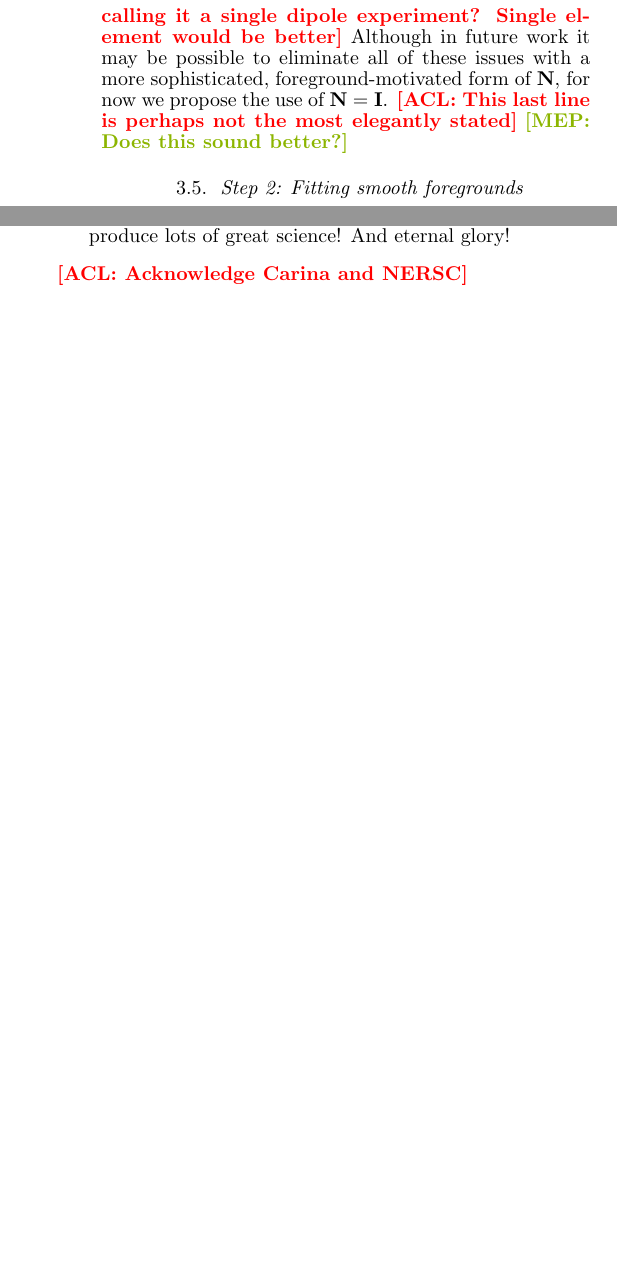
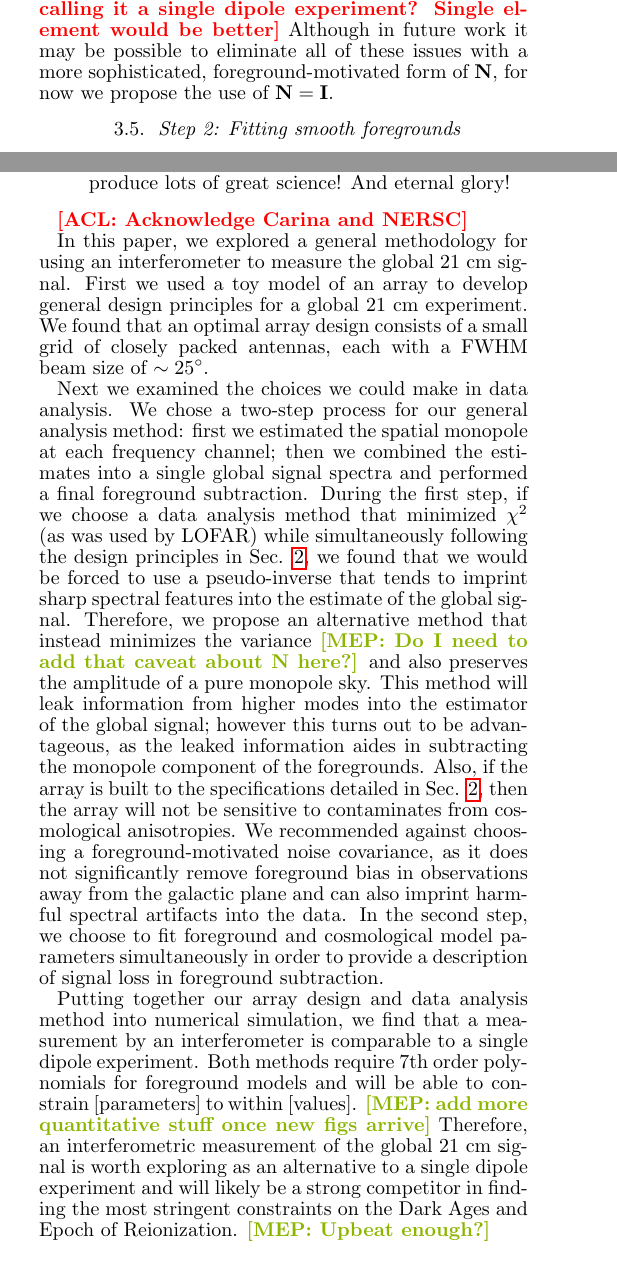
Before and after one commit to acliu/GlobalSignalInterferometerPaper, a LaTeX document (globalSigInterferometer.tex): two parts of the columns of pages 12 and 13 of 16 before the commit and two parts of the columns of pages 11 and 14 of 16 after it, joined at a grey line, cut so that both start at the same text, the shorter picture padded with empty space. Compiled offline with pdfLaTeX.

Commit message:
Wrote the first draft of the conclusion. I think the 2nd paragraph needs to be more concise & less technical.

```diff
--- a/globalSigInterferometer.tex
+++ b/globalSigInterferometer.tex
@@ -552,7 +552,7 @@ In Figure \ref{fig:Ncomparison}, we compare the global signal estimators that re
 	\label{fig:Ncomparison}
 \end{figure}
 
-More seriously, the use of the foreground-motivated $\N$ has the potential to introduce harmful artifacts into the final spectra. For example, bumpy spectral features are clearly visible in Figure \ref{fig:Ncomparison}, which can easily be confused with true spectral features in the cosmological signal. We find that such unsmooth structures are reasonably generic with the foreground-motivated $\N$. Much of this is because the quest to downweight brighter portions of the foreground sky requires the isolation of spatially small patches. To isolate these patches, high angular resolution is necessary, which means that the estimator must weight longer---and more chromatic---baselines more heavily. Long baselines also have the disadvantage of having low sensitivity to the monopole. With a heavier weighting of long baselines, it is more difficult for an interferometer to match the thermal noise sensitivity of a single dipole experiment. \acl{Why do we keep calling it a single dipole experiment? Single element would be better} Although in future work it may be possible to eliminate all of these issues with a more sophisticated, foreground-motivated form of $\N$, for now we propose the use of $\N = \mathbf{I}$. \acl{This last line is perhaps not the most elegantly stated} \mep{Does this sound better?}
+More seriously, the use of the foreground-motivated $\N$ has the potential to introduce harmful artifacts into the final spectra. For example, bumpy spectral features are clearly visible in Figure \ref{fig:Ncomparison}, which can easily be confused with true spectral features in the cosmological signal. We find that such unsmooth structures are reasonably generic with the foreground-motivated $\N$. Much of this is because the quest to downweight brighter portions of the foreground sky requires the isolation of spatially small patches. To isolate these patches, high angular resolution is necessary, which means that the estimator must weight longer---and more chromatic---baselines more heavily. Long baselines also have the disadvantage of having low sensitivity to the monopole. With a heavier weighting of long baselines, it is more difficult for an interferometer to match the thermal noise sensitivity of a single dipole experiment. \acl{Why do we keep calling it a single dipole experiment? Single element would be better} Although in future work it may be possible to eliminate all of these issues with a more sophisticated, foreground-motivated form of $\N$, for now we propose the use of $\N = \mathbf{I}$.
 
 \subsection{Step 2: Fitting smooth foregrounds}
 \label{sec:fitting}
@@ -722,6 +722,36 @@ In Figure \ref{fig:reionContoursPoly7Poly6} the polynomial order $N_\textrm{poly
 
 \acl{Acknowledge Carina and NERSC}
 
+%\bf Reverse Outline \rm \mep{mostly for my use in writing the conclusion}
+%\begin{itemize}
+%\item The purpose of our paper is to explore ``a general theory of interferometric measurements of the global 21 cm signal.''
+%\item General Principles of Array Design
+%	\begin{itemize}
+%	\item ``The optimal baseline consists of antennas that are placed as close together as is physically possible.''
+%	\item We found the optimal beam size for each element of the array to be $\sim25^\circ$ (FWHM).
+%	\item The array does not have to be large; even a small $3\times3$ or $4\times4$ grid array would be as sensitive as a single dipole experiment.
+%	\end{itemize}
+%\item Data Analysis
+%	\begin{itemize}
+%	\item General Method: 1) Estimate the spatial monopole at each frequency channel. 2) Combine into a global signal spectra and again subtract the foreground.
+%	\item If during step 1 we choose a data analysis method that minimizes $\chi^2$ (as was used by LOFAR \mep{Keep this only if we add that discussion at the end of Sec. \ref{sec:badMmatrix}}) while simultaneously following the design principles in Sec. \ref{sec:BackOfEnvelopeArrayDesign}, we must use a pseudo-inverse that tends to imprint sharp spectral features into the estimate of the global signal.
+%	\item Therefore, we propose an alternative method that minimizes the variance \mep{Do I need to add that caveat about $\N$ here?} and preserves the amplitude of a pure monopole sky.
+%	\item This method will leak information from higher modes into the estimator of the global signal; however this turns out to be advantageous, as the leaked information aides in subtracting the monopole component of the foregrounds.
+%	\item Also, if the array is built to the specifications detailed in Sec. \ref{sec:BackOfEnvelopeArrayDesign}, then the array will not be sensitive to cosmological anisotropies. Thus, the leakage will not add contaminants of cosmological origin.
+%	\item We recommend choosing our noise-covariance matrix $\N$ to be the identity, as a foreground-motivated $\N$ does not significantly remove foreground bias in observations away from the galactic plane and can also imprint harmful spectral artifacts into the data.
+%	\item Moving on to step 2, we choose to fit foreground and cosmological model parameters simultaneously in order to provide a description of signal loss in foreground subtraction.
+%	\end{itemize}
+%\item Simulation Results!
+%
+%\end{itemize}
+
+In this paper, we explored a general methodology for using an interferometer to measure the global 21 cm signal. First we used a toy model of an array to develop general design principles for a global 21 cm experiment. We found that an optimal array design consists of a small grid of closely packed antennas, each with a FWHM beam size of $\sim25^\circ$.
+
+Next we examined the choices we could make in data analysis. We chose a two-step process for our general analysis method: first we estimated the spatial monopole at each frequency channel; then we combined the estimates into a single global signal spectra and performed a final foreground subtraction. During the first step, if we choose a data analysis method that minimized $\chi^2$ (as was used by LOFAR) while simultaneously following the design principles in Sec. \ref{sec:BackOfEnvelopeArrayDesign}, we found that we would be forced to use a pseudo-inverse that tends to imprint sharp spectral features into the estimate of the global signal. Therefore, we propose an alternative method that instead minimizes the variance \mep{Do I need to add that caveat about $\N$ here?} and also preserves the amplitude of a pure monopole sky. This method will leak information from higher modes into the estimator of the global signal; however this turns out to be advantageous, as the leaked information aides in subtracting the monopole component of the foregrounds. Also, if the array is built to the specifications detailed in Sec. \ref{sec:BackOfEnvelopeArrayDesign}, then the array will not be sensitive to contaminates from cosmological anisotropies. We recommended against choosing a foreground-motivated noise covariance, as it does not significantly remove foreground bias in observations away from the galactic plane and can also imprint harmful spectral artifacts into the data. In the second step, we choose to fit foreground and cosmological model parameters simultaneously in order to provide a description of signal loss in foreground subtraction.
+
+Putting together our array design and data analysis method into numerical simulation, we find that a measurement by an interferometer is comparable to a single dipole experiment. Both methods require 7th order polynomials for foreground models and will be able to constrain [parameters] to within [values]. \mep{add more quantitative stuff once new figs arrive} Therefore, an interferometric measurement of the global 21 cm signal is worth exploring as an alternative to a single dipole experiment and will likely be a strong competitor in finding the most stringent constraints on the Dark Ages and Epoch of Reionization. \mep{Upbeat enough?}
+
+
 
 \appendix
 \section{Proof of minimum-variance property of global signal estimator}
```
Also changed, not shown: globalSigInterferometer.tex (6 more changed lines).
